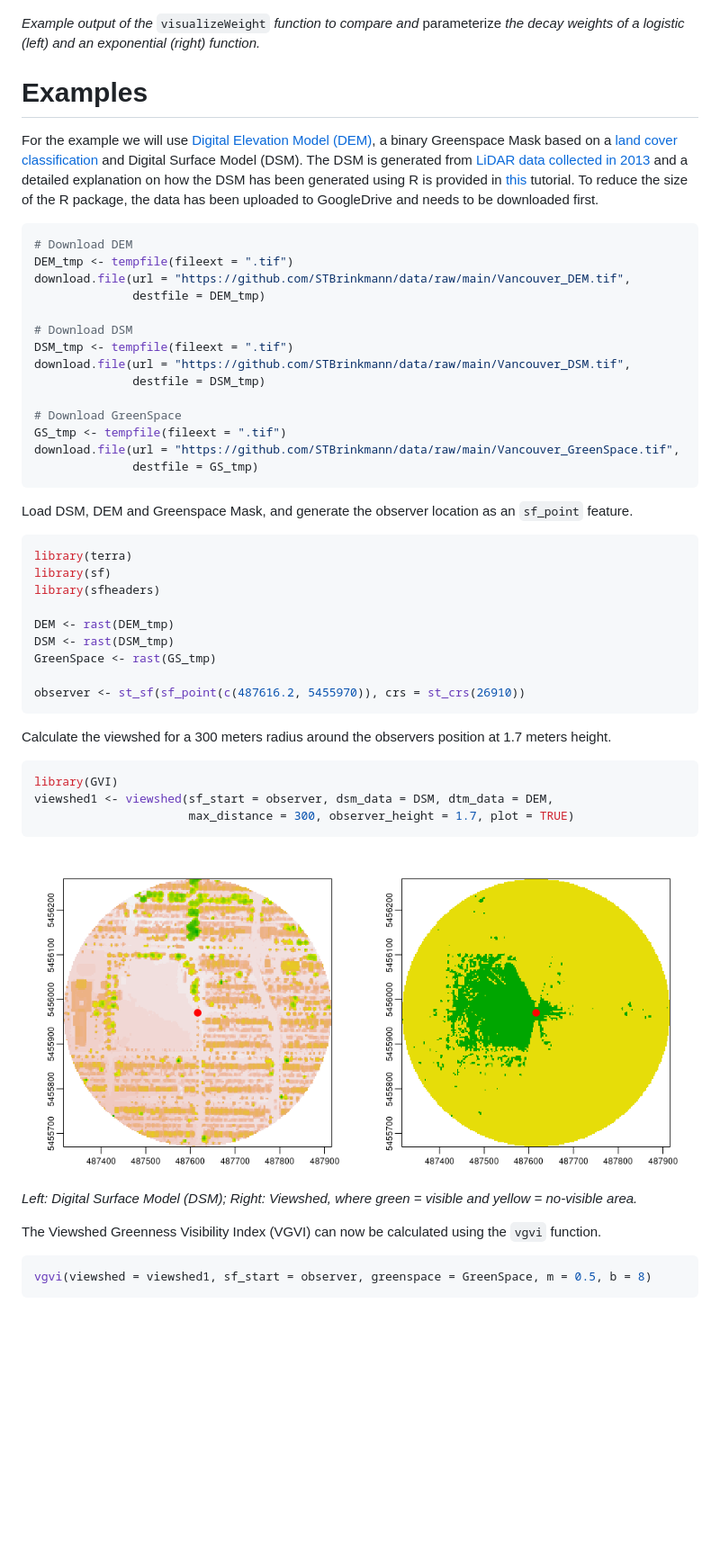
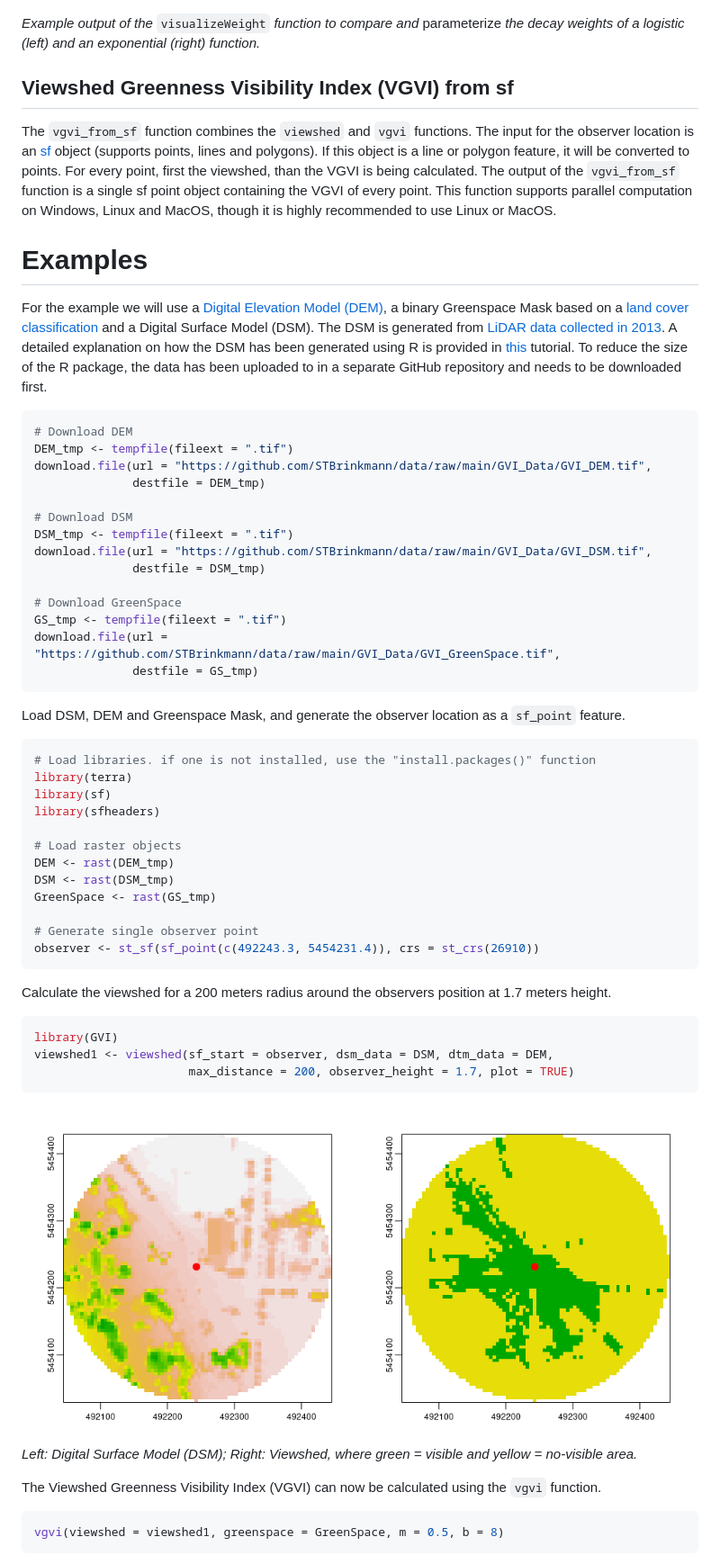
Before and after one commit to gisdarcon/GVI, a Markdown page: README.md, the part around the change printed below. Shown: that part at 90% size. Drawn GitHub-style; pictures changed too: man/figures/README-unnamed-chunk-4-1.png; blank space fills up the shorter version.

Commit message:
Reworked description, vgvi_from_sf

````diff
--- a/README.md
+++ b/README.md
@@ -89,59 +83,75 @@ The `visualizeWeights()` function helps setting the parameters *m* and
 parameterize *the decay weights of a logistic (left) and an exponential
 (right) function.*
 
+## Viewshed Greenness Visibility Index (VGVI) from sf
+
+The `vgvi_from_sf` function combines the `viewshed` and `vgvi`
+functions. The input for the observer location is an
+[sf](https://r-spatial.github.io/sf/) object (supports points, lines and
+polygons). If this object is a line or polygon feature, it will be
+converted to points. For every point, first the viewshed, than the VGVI
+is being calculated. The output of the `vgvi_from_sf` function is a
+single sf point object containing the VGVI of every point. This function
+supports parallel computation on Windows, Linux and MacOS, though it is
+highly recommended to use Linux or MacOS.
+
 # Examples
 
-For the example we will use [Digital Elevation Model
+For the example we will use a [Digital Elevation Model
 (DEM)](https://opendata.vancouver.ca/explore/dataset/digital-elevation-model),
 a binary Greenspace Mask based on a [land cover
-classification](http://www.metrovancouver.org/data) and Digital Surface
-Model (DSM). The DSM is generated from [LiDAR data collected in
-2013](https://opendata.vancouver.ca/explore/dataset/lidar-2013/) and a
+classification](http://www.metrovancouver.org/data) and a Digital
+Surface Model (DSM). The DSM is generated from [LiDAR data collected in
+2013](https://opendata.vancouver.ca/explore/dataset/lidar-2013/). A
 detailed explanation on how the DSM has been generated using R is
 provided in
 [this](https://geobrinkmann.com/post/visible-greenness-exposure/)
 tutorial. To reduce the size of the R package, the data has been
-uploaded to GoogleDrive and needs to be downloaded first.
+uploaded to in a separate GitHub repository and needs to be downloaded
+first.
 
 ``` r
 # Download DEM
 DEM_tmp <- tempfile(fileext = ".tif")
-download.file(url = "https://github.com/STBrinkmann/data/raw/main/Vancouver_DEM.tif",
+download.file(url = "https://github.com/STBrinkmann/data/raw/main/GVI_Data/GVI_DEM.tif",
               destfile = DEM_tmp)
 
 # Download DSM
 DSM_tmp <- tempfile(fileext = ".tif")
-download.file(url = "https://github.com/STBrinkmann/data/raw/main/Vancouver_DSM.tif",
+download.file(url = "https://github.com/STBrinkmann/data/raw/main/GVI_Data/GVI_DSM.tif",
               destfile = DSM_tmp)
 
 # Download GreenSpace
 GS_tmp <- tempfile(fileext = ".tif")
-download.file(url = "https://github.com/STBrinkmann/data/raw/main/Vancouver_GreenSpace.tif",
+download.file(url = "https://github.com/STBrinkmann/data/raw/main/GVI_Data/GVI_GreenSpace.tif",
               destfile = GS_tmp)
 ```
 
 Load DSM, DEM and Greenspace Mask, and generate the observer location as
-an `sf_point` feature.
+a `sf_point` feature.
 
 ``` r
+# Load libraries. if one is not installed, use the "install.packages()" function
 library(terra)
 library(sf)
 library(sfheaders)
 
+# Load raster objects
 DEM <- rast(DEM_tmp)
 DSM <- rast(DSM_tmp)
 GreenSpace <- rast(GS_tmp)
 
-observer <- st_sf(sf_point(c(487616.2, 5455970)), crs = st_crs(26910))
+# Generate single observer point
+observer <- st_sf(sf_point(c(492243.3, 5454231.4)), crs = st_crs(26910))
 ```
 
-Calculate the viewshed for a 300 meters radius around the observers
+Calculate the viewshed for a 200 meters radius around the observers
 position at 1.7 meters height.
 
 ``` r
 library(GVI)
 viewshed1 <- viewshed(sf_start = observer, dsm_data = DSM, dtm_data = DEM,
-                      max_distance = 300, observer_height = 1.7, plot = TRUE)
+                      max_distance = 200, observer_height = 1.7, plot = TRUE)
 ```
 
 <img src="man/figures/README-unnamed-chunk-4-1.png" width="100%" />
@@ -153,6 +163,6 @@ The Viewshed Greenness Visibility Index (VGVI) can now be calculated
 using the `vgvi` function.
 
 ``` r
-vgvi(viewshed = viewshed1, sf_start = observer, greenspace = GreenSpace, m = 0.5, b = 8)
+vgvi(viewshed = viewshed1, greenspace = GreenSpace, m = 0.5, b = 8)
 ```
 
````
Also changed, not shown: other parts of README.md (+77 -59 lines), docs/VGVI_Isoline.png (added), 1 other file.
